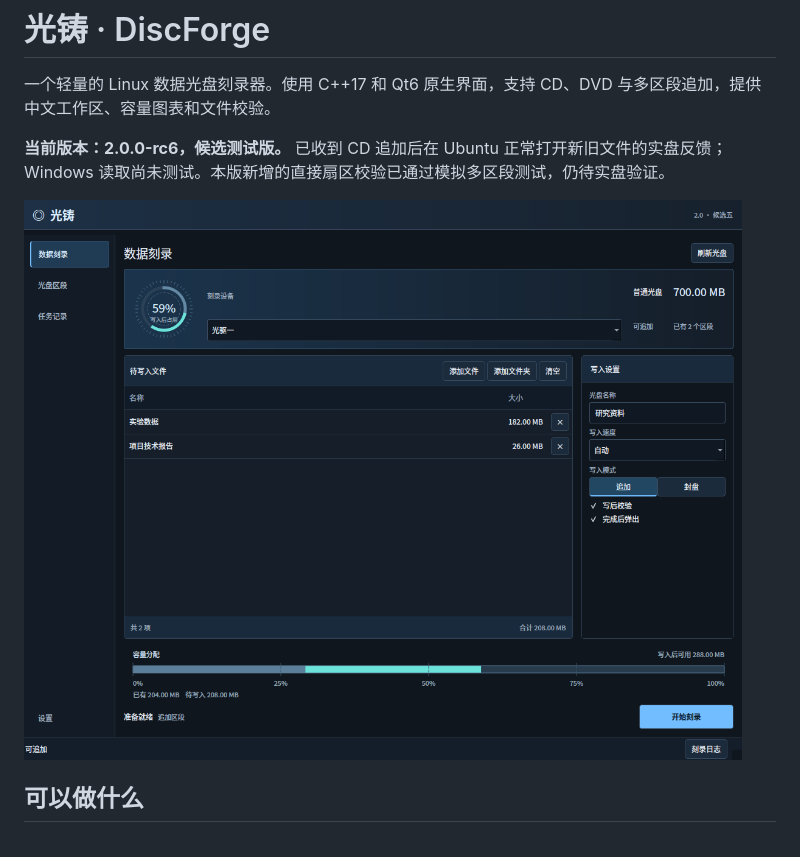
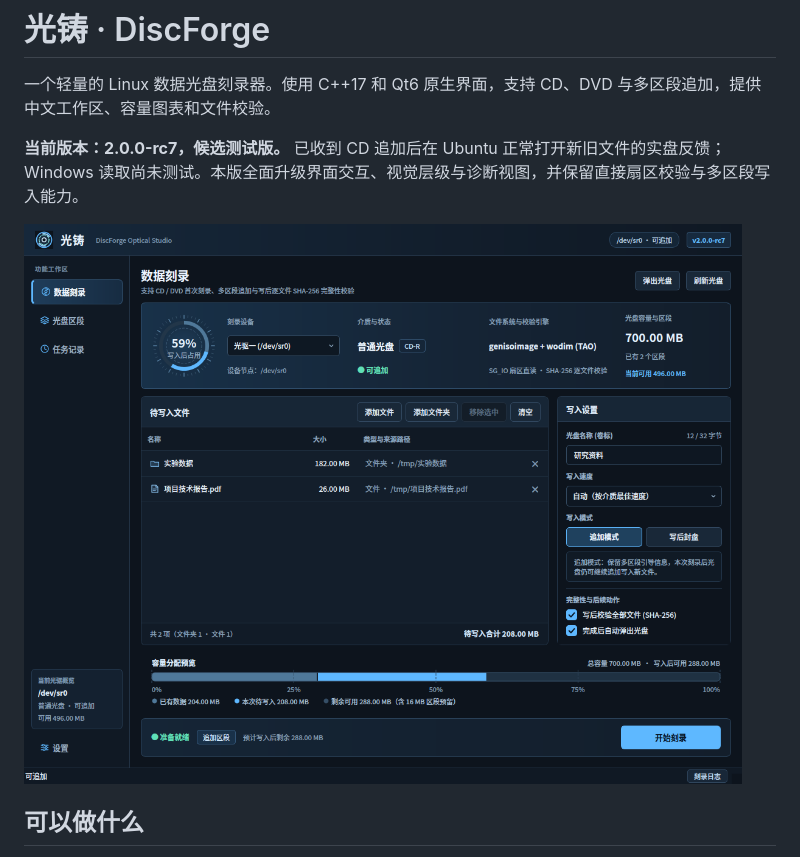
Before and after one commit to lbg2002/DiscForge, a Markdown page: README.md, the part around one of its changes. Rendered like a GitHub page; pictures changed too: docs/程序界面.png.

```diff
--- a/README.md
+++ b/README.md
@@ -2,7 +2,7 @@
 
 一个轻量的 Linux 数据光盘刻录器。使用 C++17 和 Qt6 原生界面，支持 CD、DVD 与多区段追加，提供中文工作区、容量图表和文件校验。
 
-**当前版本：2.0.0-rc6，候选测试版。** 已收到 CD 追加后在 Ubuntu 正常打开新旧文件的实盘反馈；Windows 读取尚未测试。本版新增的直接扇区校验已通过模拟多区段测试，仍待实盘验证。
+**当前版本：2.0.0-rc7，候选测试版。** 已收到 CD 追加后在 Ubuntu 正常打开新旧文件的实盘反馈；Windows 读取尚未测试。本版全面升级界面交互、视觉层级与诊断视图，并保留直接扇区校验与多区段写入能力。
 
 ![数据刻录](docs/程序界面.png)
 
```
Also changed, not shown: other parts of README.md (+1 -1 lines), docs/发布说明.md (+2 -0 lines), docs/光盘区段.png, docs/设置.png, 5 other files.
